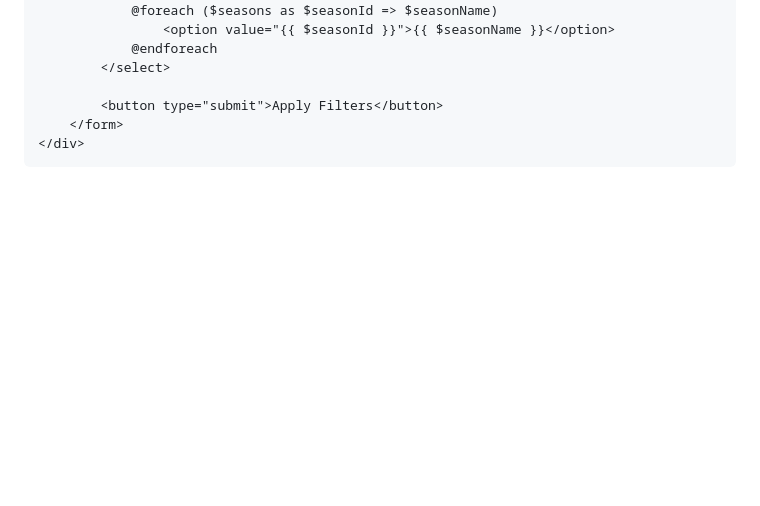
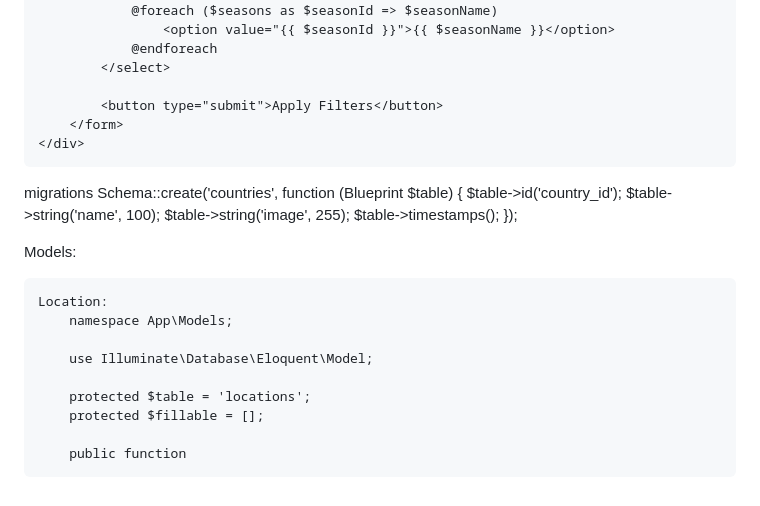
Before and after one commit to ReinisPeterlevics/BalticGroup, a Markdown page: routes/LaravelInfo.md, the part around the change. Rendered like a GitHub page; blank space fills up the shorter version.

```diff
--- a/routes/LaravelInfo.md
+++ b/routes/LaravelInfo.md
@@ -224,3 +224,25 @@ LocationController
             <button type="submit">Apply Filters</button>
         </form>
     </div>
+
+
+migrations
+    Schema::create('countries', function (Blueprint $table) {
+        $table->id('country_id');
+        $table->string('name', 100);
+        $table->string('image', 255);
+        $table->timestamps();
+    });
+
+
+Models:
+
+    Location:
+        namespace App\Models;
+
+        use Illuminate\Database\Eloquent\Model;
+
+        protected $table = 'locations';
+        protected $fillable = [];
+
+        public function
```
